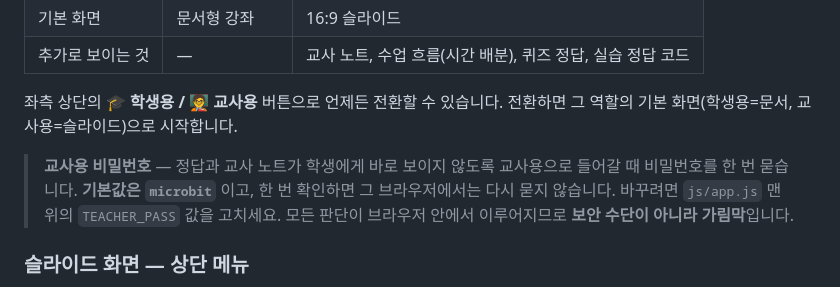
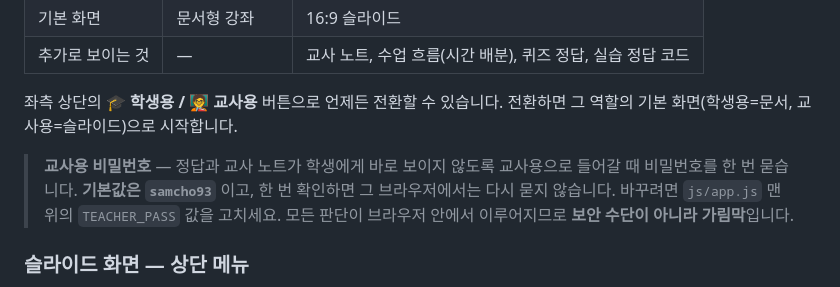
Before and after one commit to samcho93/studyMicroPython, a Markdown page: docs/LESSON_GUIDE.md, the part around the change. Drawn GitHub-style.

Commit message:
docs: 교사용 비밀번호 안내를 samcho93 으로 통일
Co-Authored-By: Claude Fable 5.1 <noreply@anthropic.com>

```diff
--- a/docs/LESSON_GUIDE.md
+++ b/docs/LESSON_GUIDE.md
@@ -53,7 +53,7 @@
 전환하면 그 역할의 기본 화면(학생용=문서, 교사용=슬라이드)으로 시작합니다.
 
 > **교사용 비밀번호** — 정답과 교사 노트가 학생에게 바로 보이지 않도록
-> 교사용으로 들어갈 때 비밀번호를 한 번 묻습니다. **기본값은 `microbit`** 이고,
+> 교사용으로 들어갈 때 비밀번호를 한 번 묻습니다. **기본값은 `samcho93`** 이고,
 > 한 번 확인하면 그 브라우저에서는 다시 묻지 않습니다.
 > 바꾸려면 `js/app.js` 맨 위의 `TEACHER_PASS` 값을 고치세요.
 > 모든 판단이 브라우저 안에서 이루어지므로 **보안 수단이 아니라 가림막**입니다.
```
